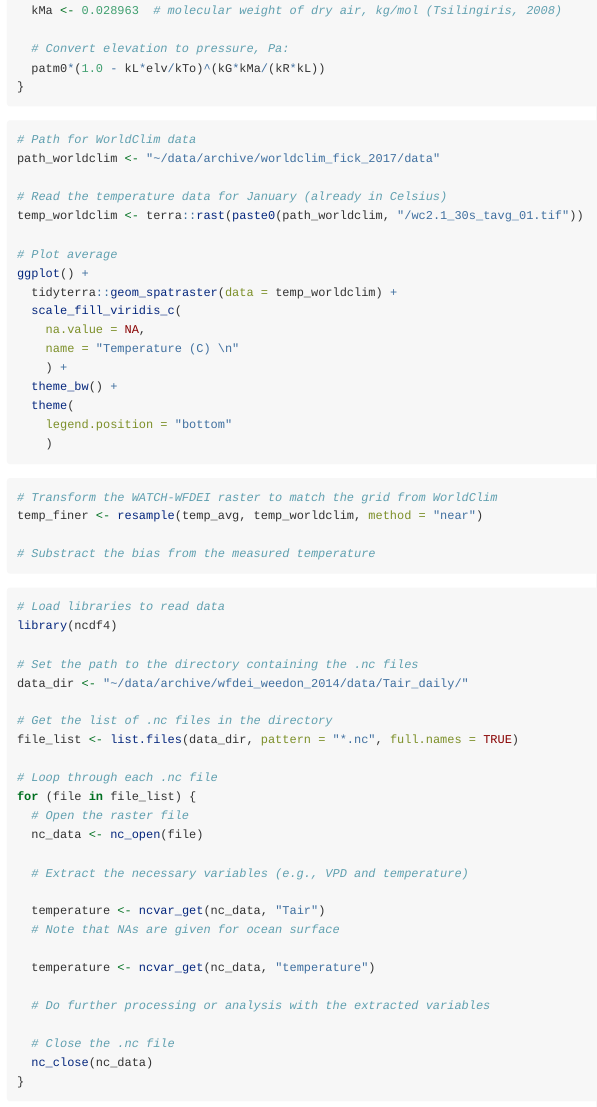
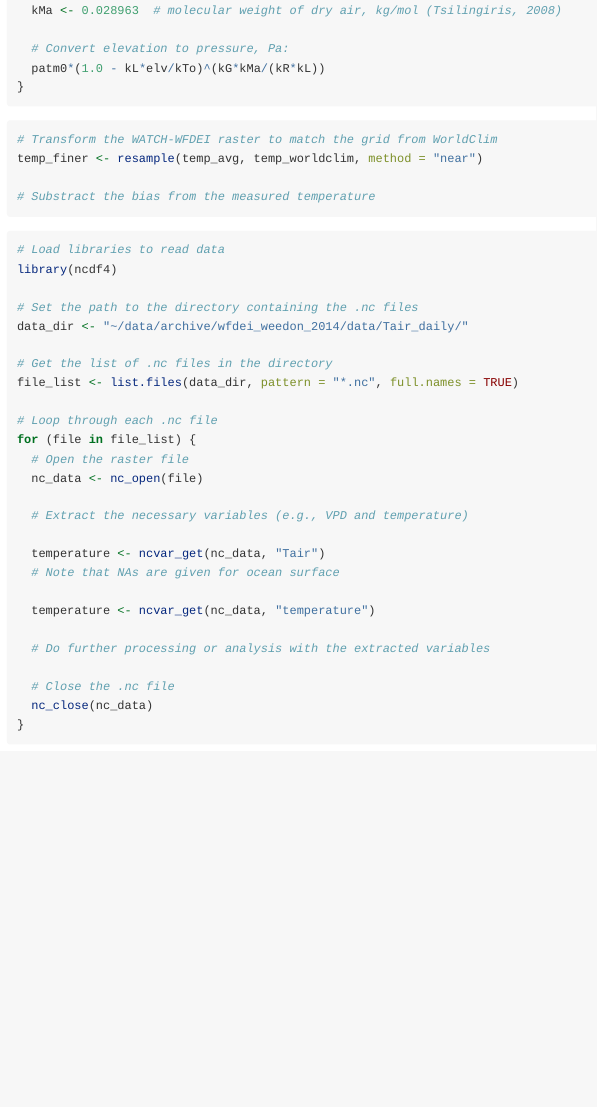
Before and after one commit to pepaaran/agds_proseminar_example, an R Markdown document (vignettes/report.Rmd): the page in a window 1100 px wide, from 2550 px down. Rendered offline with R 4.5, knitr and Pandoc, with nearby package versions; some code elsewhere in the file could not run offline; long lines of code are wrapped.

Commit message:
drafts for report and data processing

````diff
--- a/vignettes/report.Rmd
+++ b/vignettes/report.Rmd
@@ -138,25 +138,6 @@ calc_patm <- function(elv, patm0 = 101325){
 ```
 
 
-```{r eval = FALSE}
-# Path for WorldClim data
-path_worldclim <- "~/data/archive/worldclim_fick_2017/data"
-
-# Read the temperature data for January (already in Celsius)
-temp_worldclim <- terra::rast(paste0(path_worldclim, "/wc2.1_30s_tavg_01.tif"))
-
-# Plot average
-ggplot() +
-  tidyterra::geom_spatraster(data = temp_worldclim) +
-  scale_fill_viridis_c(
-    na.value = NA,
-    name = "Temperature (C) \n"
-    ) +
-  theme_bw() +
-  theme(
-    legend.position = "bottom"
-    )
-```
 
 ```{r eval = FALSE}
 # Transform the WATCH-WFDEI raster to match the grid from WorldClim
````
